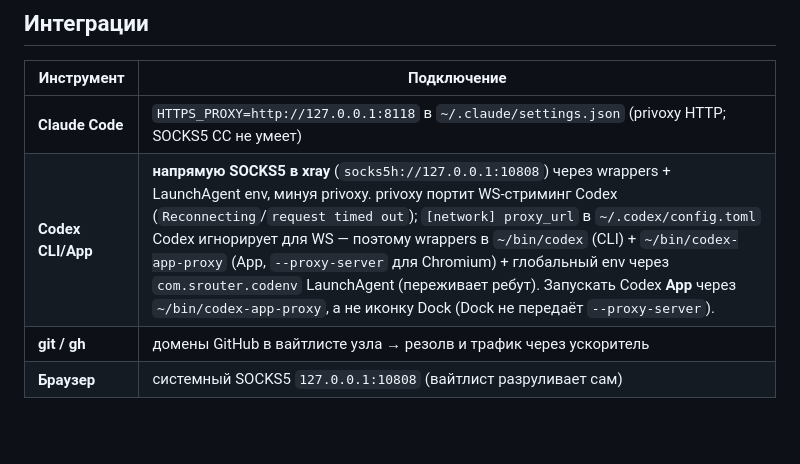
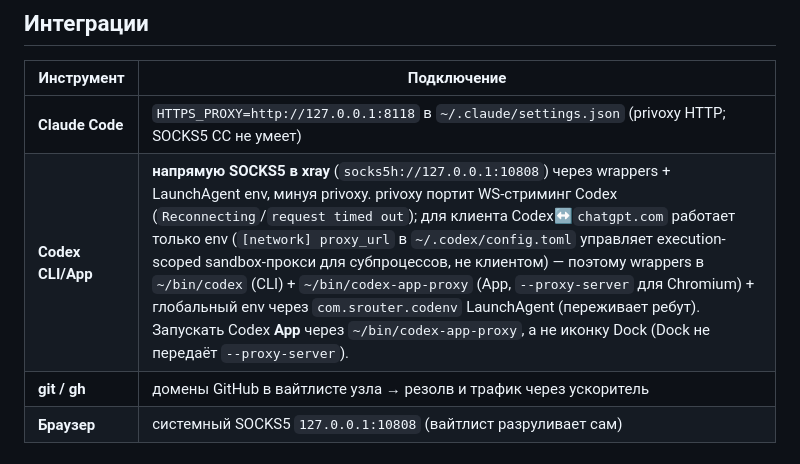
Before and after one commit to axisrow/srouter, a Markdown page: README.md, the part around the change. Drawn GitHub-style; blank space fills up the shorter version.

Commit message:
docs(codex): align RU Integrations table with the proxy_url clarification
The RU "Интеграции" table (L285) still said `[network] proxy_url` ...
Codex игнорирует для WS, contradicting the new L266 statement (proxy_url is
a valid key that drives the execution-scoped sandbox proxy for spawned
subprocesses, not the chatgpt.com client). PR #151 had resolved this only
in the EN table (L590); the RU table was left with the stale wording.
Align L285 with L266 so both language sections are internally consistent.

Co-Authored-By: Claude <noreply@anthropic.com>

```diff
--- a/README.md
+++ b/README.md
@@ -282,7 +282,7 @@ privoxy — он SOCKS5 не умеет):
 | Инструмент | Подключение |
 |---|---|
 | **Claude Code** | `HTTPS_PROXY=http://127.0.0.1:8118` в `~/.claude/settings.json` (privoxy HTTP; SOCKS5 CC не умеет) |
-| **Codex CLI/App** | **напрямую SOCKS5 в xray** (`socks5h://127.0.0.1:10808`) через wrappers + LaunchAgent env, минуя privoxy. privoxy портит WS-стриминг Codex (`Reconnecting`/`request timed out`); `[network] proxy_url` в `~/.codex/config.toml` Codex игнорирует для WS — поэтому wrappers в `~/bin/codex` (CLI) + `~/bin/codex-app-proxy` (App, `--proxy-server` для Chromium) + глобальный env через `com.srouter.codenv` LaunchAgent (переживает ребут). Запускать Codex **App** через `~/bin/codex-app-proxy`, а не иконку Dock (Dock не передаёт `--proxy-server`). |
+| **Codex CLI/App** | **напрямую SOCKS5 в xray** (`socks5h://127.0.0.1:10808`) через wrappers + LaunchAgent env, минуя privoxy. privoxy портит WS-стриминг Codex (`Reconnecting`/`request timed out`); для клиента Codex↔`chatgpt.com` работает только env (`[network] proxy_url` в `~/.codex/config.toml` управляет execution-scoped sandbox-прокси для субпроцессов, не клиентом) — поэтому wrappers в `~/bin/codex` (CLI) + `~/bin/codex-app-proxy` (App, `--proxy-server` для Chromium) + глобальный env через `com.srouter.codenv` LaunchAgent (переживает ребут). Запускать Codex **App** через `~/bin/codex-app-proxy`, а не иконку Dock (Dock не передаёт `--proxy-server`). |
 | **git / gh** | домены GitHub в вайтлисте узла → резолв и трафик через ускоритель |
 | **Браузер** | системный SOCKS5 `127.0.0.1:10808` (вайтлист разруливает сам) |
 
```
